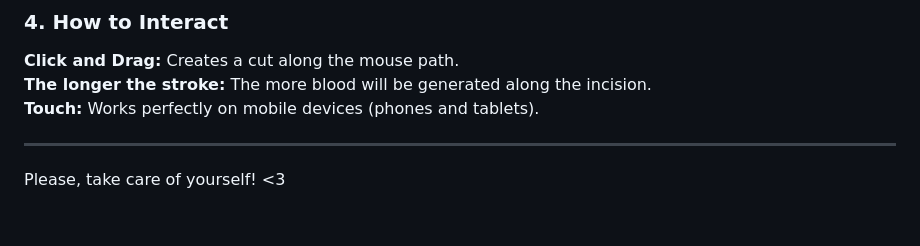
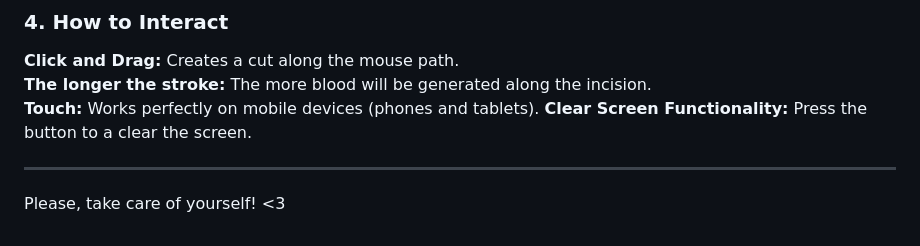
Before and after one commit to LilyPills/SH-relief, a Markdown page: README.md, the part around the change. GitHub-like rendering.

Commit message:
Add clear screen functionality to README
Added clear screen functionality to the instructions.

```diff
--- a/README.md
+++ b/README.md
@@ -62,6 +62,7 @@ All blood physics logic, normal calculations for the cut shape, and interaction
 **Click and Drag:** Creates a cut along the mouse path. <br>
 **The longer the stroke:** The more blood will be generated along the incision.<br>
 **Touch:** Works perfectly on mobile devices (phones and tablets).
+**Clear Screen Functionality:** Press the button to a clear the screen.
 
 ---
 
```
